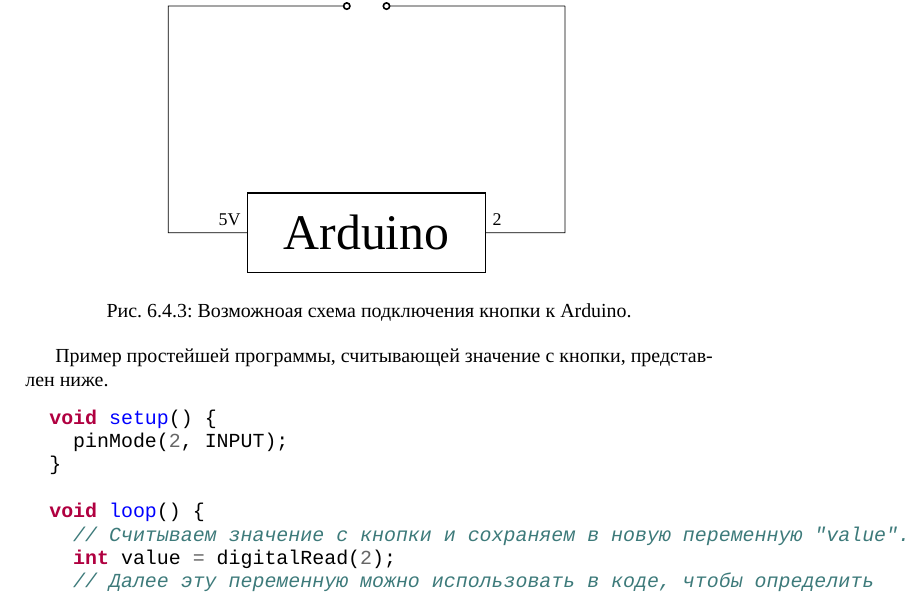
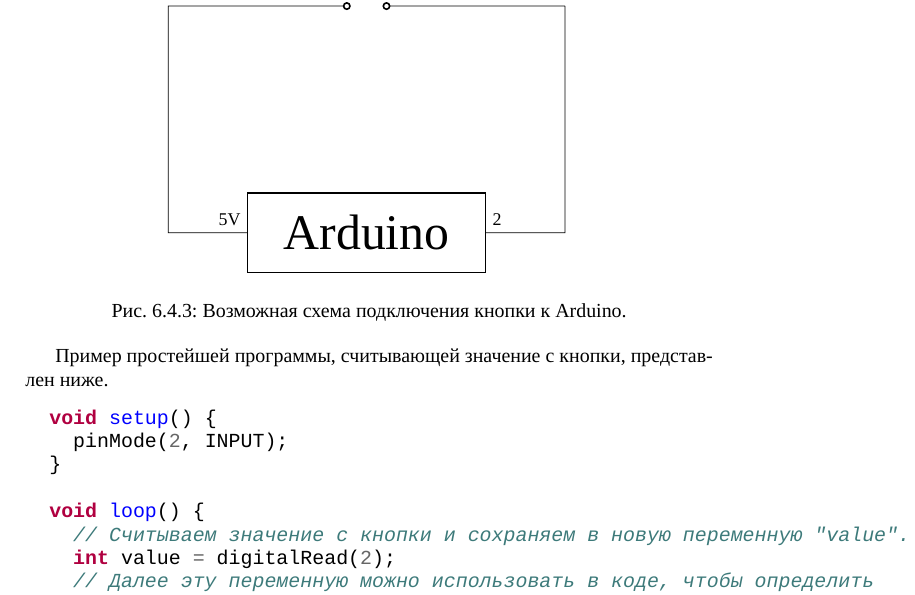
Before and after one commit to artyom-poptsov/SPARC, a LaTeX thesis (sparc.tex, which reads sections/game-dev-buttons.tex): part of page 84 of 91, cut so that both start at the same text. Compiled offline with XeLaTeX; a LaTeX package or settings file that is missing is left out.

Commit message:
sections/game-dev-buttons.tex: Испревление опечатки

```diff
--- a/sections/game-dev-buttons.tex
+++ b/sections/game-dev-buttons.tex
@@ -58,7 +58,7 @@
     (7, 0) to[short]
     (C1.bpin 2);
   \end{circuitikz}
-  \caption{Возможноая схема подключения кнопки к Arduino.}
+  \caption{Возможная схема подключения кнопки к Arduino.}
   \label{fig:game-dev-button-00}
 \end{figure}
 
```
